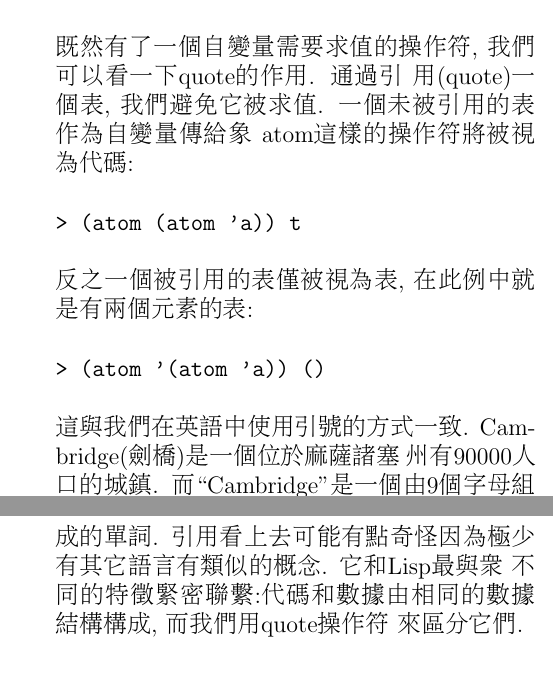
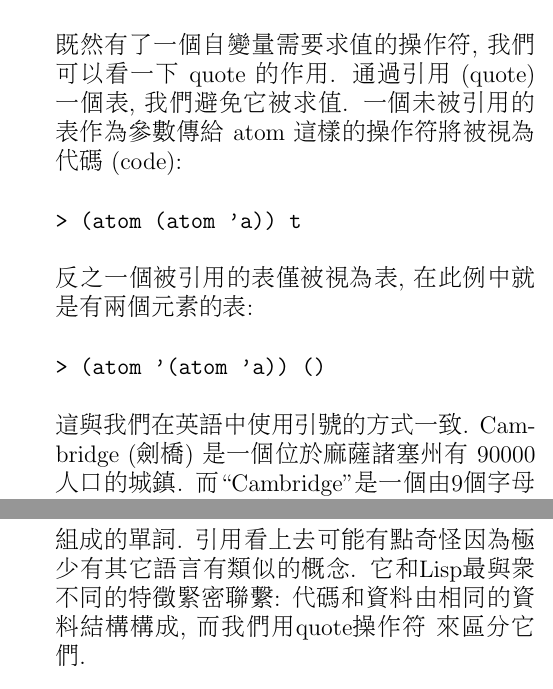
Before and after one commit to descent/latex_doc, a LaTeX document (the_roots_of_lisp_chinese/roots_of_lisp_tc.tex): two parts of pages 4 and 5 of 39, joined at a grey line, cut so that both start at the same text. Compiled offline with pdfLaTeX.

Commit message:
modify some translation

```diff
--- a/the_roots_of_lisp_chinese/roots_of_lisp_tc.tex
+++ b/the_roots_of_lisp_chinese/roots_of_lisp_tc.tex
@@ -116,11 +116,9 @@ x}的值是一個原子或是空表, 否則返回().
 > (atom '()) t
 \end{verbatim}
 既然有了一個自變量需要求值的操作符,
-我們可以看一下quote的作用.
-通過引
-用(quote)一個表, 我們避免它被求值.
-一個未被引用的表作為自變量傳給象
-atom這樣的操作符將被視為代碼:
+我們可以看一下 quote 的作用.
+通過引用 (quote) 一個表, 我們避免它被求值.
+一個未被引用的表作為參數傳給 atom 這樣的操作符將被視為代碼 (code):
 \begin{verbatim}
 > (atom (atom 'a)) t
 \end{verbatim}
@@ -130,14 +128,10 @@ atom這樣的操作符將被視為代碼:
 > (atom '(atom 'a)) ()
 \end{verbatim}
 這與我們在英語中使用引號的方式一致.
-{\rm
-Cambridge}(劍橋)是一個位於麻薩諸塞
-州有90000人口的城鎮.
-而``{\rm
-Cambridge}''是一個由9個字母組成的單詞.
+{\rm Cambridge} (劍橋) 是一個位於麻薩諸塞州有 90000 人口的城鎮.
+而``{\rm Cambridge}''是一個由9個字母組成的單詞.
 引用看上去可能有點奇怪因為極少有其它語言有類似的概念.
-它和Lisp最與眾
-不同的特徵緊密聯繫:代碼和數據由相同的數據結構構成,
+它和Lisp最與眾不同的特徵緊密聯繫: 代碼和資料由相同的資料結構構成,
 而我們用quote操作符
 來區分它們.
 \item
```
Also changed, not shown: the_roots_of_lisp_chinese/roots_of_lisp_tc.tex (4 more changed lines).
